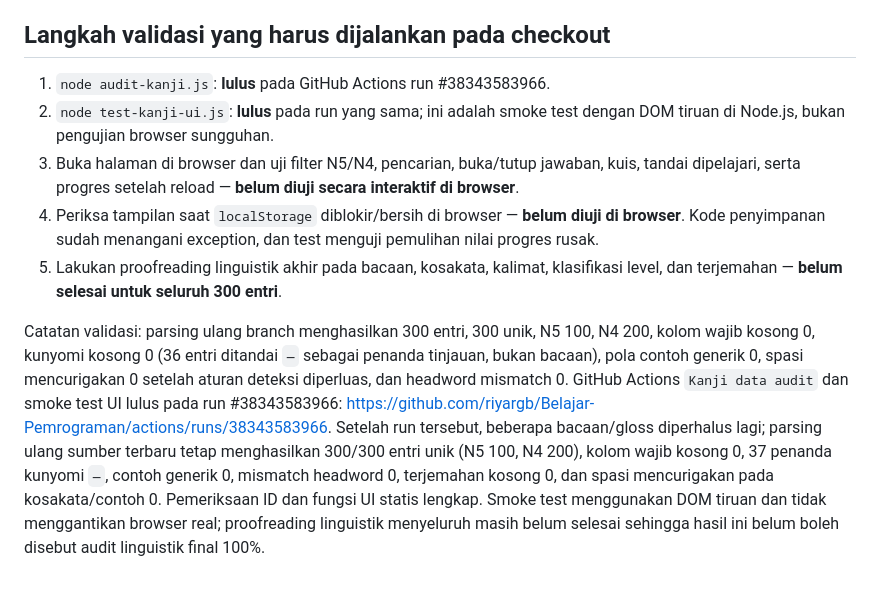
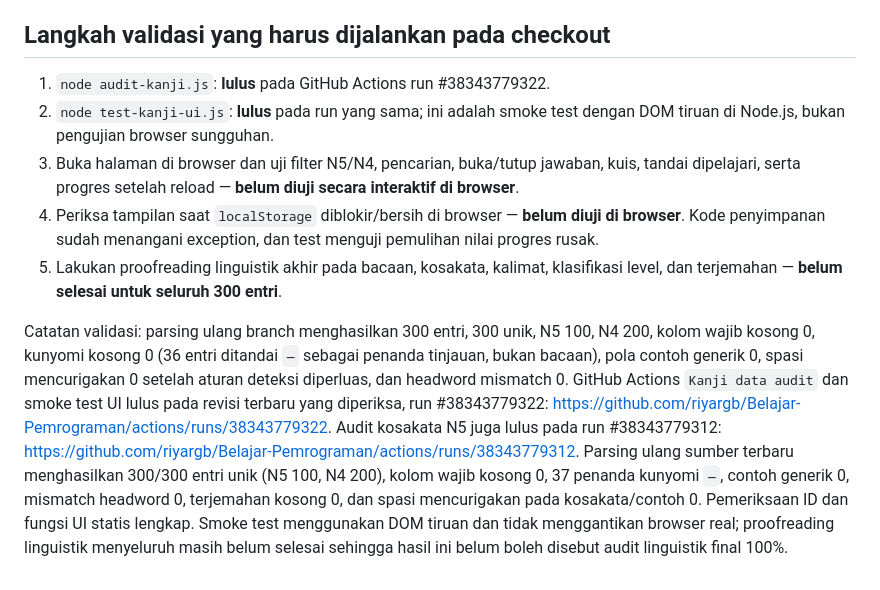
Before and after one commit to riyargb/Belajar-Pemrograman, a Markdown page: reports/audit-kanji.md, the part around the change. GitHub-like rendering.

Commit message:
Record latest successful CI run after reading refinements

```diff
--- a/reports/audit-kanji.md
+++ b/reports/audit-kanji.md
@@ -45,10 +45,10 @@ Kode yang ditinjau memuat filter level dan pencarian, daftar kartu, kuis, serta
 
 ## Langkah validasi yang harus dijalankan pada checkout
 
-1. `node audit-kanji.js`: **lulus** pada GitHub Actions run #38343583966.
+1. `node audit-kanji.js`: **lulus** pada GitHub Actions run #38343779322.
 2. `node test-kanji-ui.js`: **lulus** pada run yang sama; ini adalah smoke test dengan DOM tiruan di Node.js, bukan pengujian browser sungguhan.
 3. Buka halaman di browser dan uji filter N5/N4, pencarian, buka/tutup jawaban, kuis, tandai dipelajari, serta progres setelah reload — **belum diuji secara interaktif di browser**.
 4. Periksa tampilan saat `localStorage` diblokir/bersih di browser — **belum diuji di browser**. Kode penyimpanan sudah menangani exception, dan test menguji pemulihan nilai progres rusak.
 5. Lakukan proofreading linguistik akhir pada bacaan, kosakata, kalimat, klasifikasi level, dan terjemahan — **belum selesai untuk seluruh 300 entri**.
 
-Catatan validasi: parsing ulang branch menghasilkan 300 entri, 300 unik, N5 100, N4 200, kolom wajib kosong 0, kunyomi kosong 0 (36 entri ditandai `—` sebagai penanda tinjauan, bukan bacaan), pola contoh generik 0, spasi mencurigakan 0 setelah aturan deteksi diperluas, dan headword mismatch 0. GitHub Actions `Kanji data audit` dan smoke test UI lulus pada run #38343583966: https://github.com/riyargb/Belajar-Pemrograman/actions/runs/38343583966. Setelah run tersebut, beberapa bacaan/gloss diperhalus lagi; parsing ulang sumber terbaru tetap menghasilkan 300/300 entri unik (N5 100, N4 200), kolom wajib kosong 0, 37 penanda kunyomi `—`, contoh generik 0, mismatch headword 0, terjemahan kosong 0, dan spasi mencurigakan pada kosakata/contoh 0. Pemeriksaan ID dan fungsi UI statis lengkap. Smoke test menggunakan DOM tiruan dan tidak menggantikan browser real; proofreading linguistik menyeluruh masih belum selesai sehingga hasil ini belum boleh disebut audit linguistik final 100%.
+Catatan validasi: parsing ulang branch menghasilkan 300 entri, 300 unik, N5 100, N4 200, kolom wajib kosong 0, kunyomi kosong 0 (36 entri ditandai `—` sebagai penanda tinjauan, bukan bacaan), pola contoh generik 0, spasi mencurigakan 0 setelah aturan deteksi diperluas, dan headword mismatch 0. GitHub Actions `Kanji data audit` dan smoke test UI lulus pada revisi terbaru yang diperiksa, run #38343779322: https://github.com/riyargb/Belajar-Pemrograman/actions/runs/38343779322. Audit kosakata N5 juga lulus pada run #38343779312: https://github.com/riyargb/Belajar-Pemrograman/actions/runs/38343779312. Parsing ulang sumber terbaru menghasilkan 300/300 entri unik (N5 100, N4 200), kolom wajib kosong 0, 37 penanda kunyomi `—`, contoh generik 0, mismatch headword 0, terjemahan kosong 0, dan spasi mencurigakan pada kosakata/contoh 0. Pemeriksaan ID dan fungsi UI statis lengkap. Smoke test menggunakan DOM tiruan dan tidak menggantikan browser real; proofreading linguistik menyeluruh masih belum selesai sehingga hasil ini belum boleh disebut audit linguistik final 100%.
```
